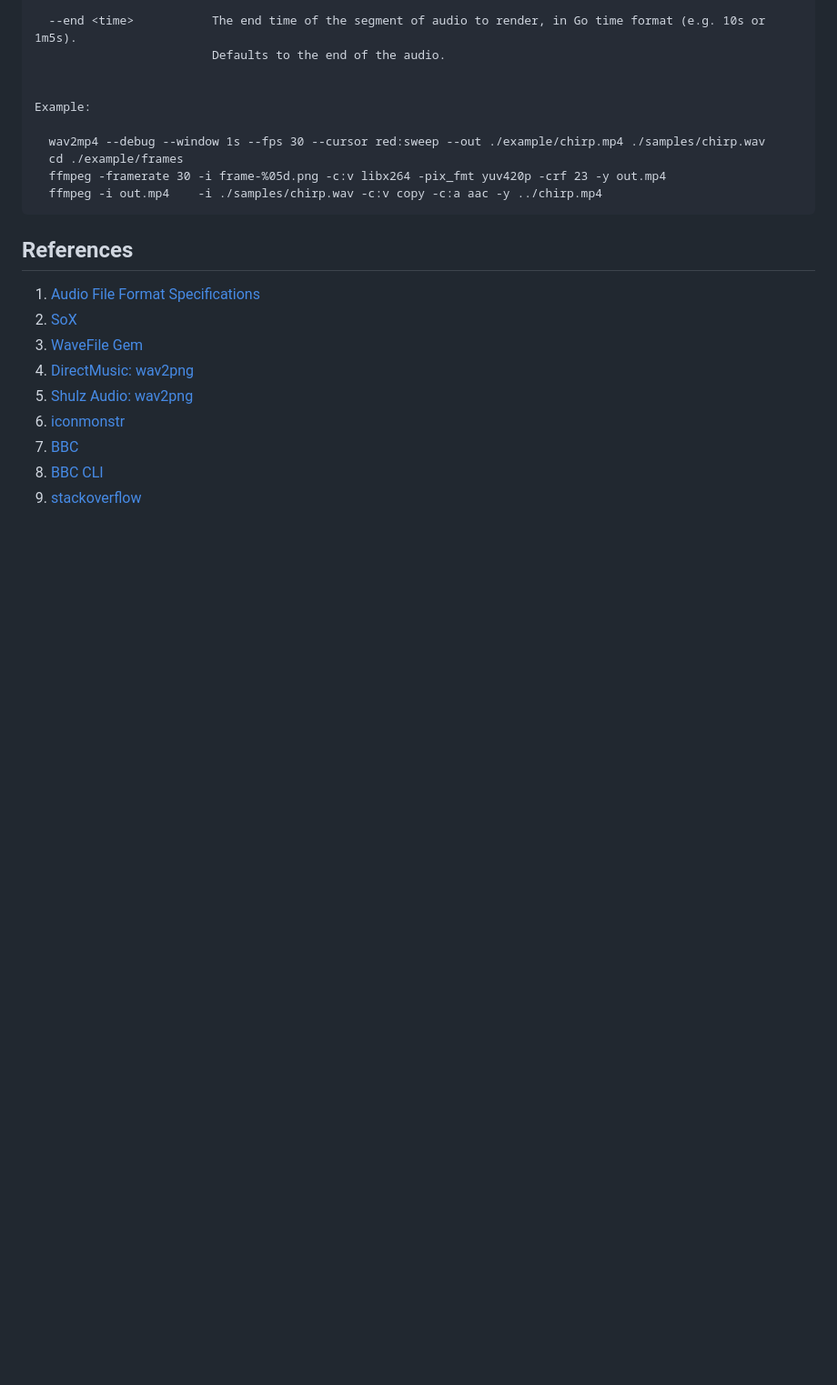
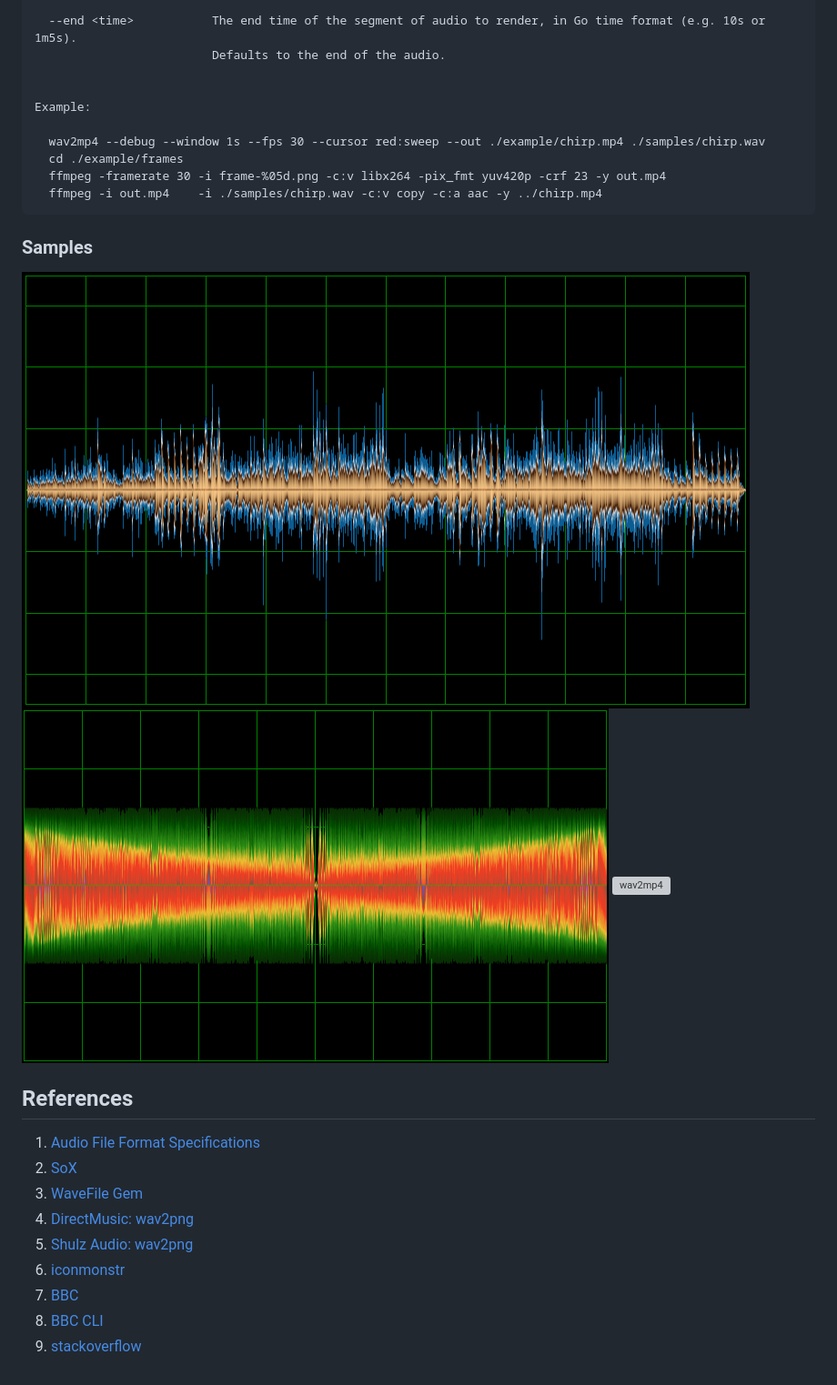
Before and after one commit to transcriptaze/wav2png, a Markdown page: README.md, the part around the change. Shown: that part at 91% size. Rendered like a GitHub page; pictures changed too: samples/acoustic.png (added), samples/chirp.png (added); blank space fills up the shorter version; grey boxes are pictures that could not be loaded.

Commit message:
Added PNG samples to README

````diff
--- a/README.md
+++ b/README.md
@@ -257,6 +257,12 @@ Example:
   ffmpeg -i out.mp4    -i ./samples/chirp.wav -c:v copy -c:a aac -y ../chirp.mp4
 ```
 
+### Samples
+
+![acoustic](https://github.com/transcriptaze/wav2png/blob/master/samples/acoustic.png)
+![chirp](https://github.com/transcriptaze/wav2png/blob/master/samples/chirp.png)
+![wav2mp4](https://github.com/transcriptaze/wav2png/blob/master/samples/chirp.mp4)
+
 ## References
 
 1. [Audio File Format Specifications](http://www-mmsp.ece.mcgill.ca/Documents/AudioFormats/WAVE/WAVE.html)
````
Also changed, not shown: 1 other file.
